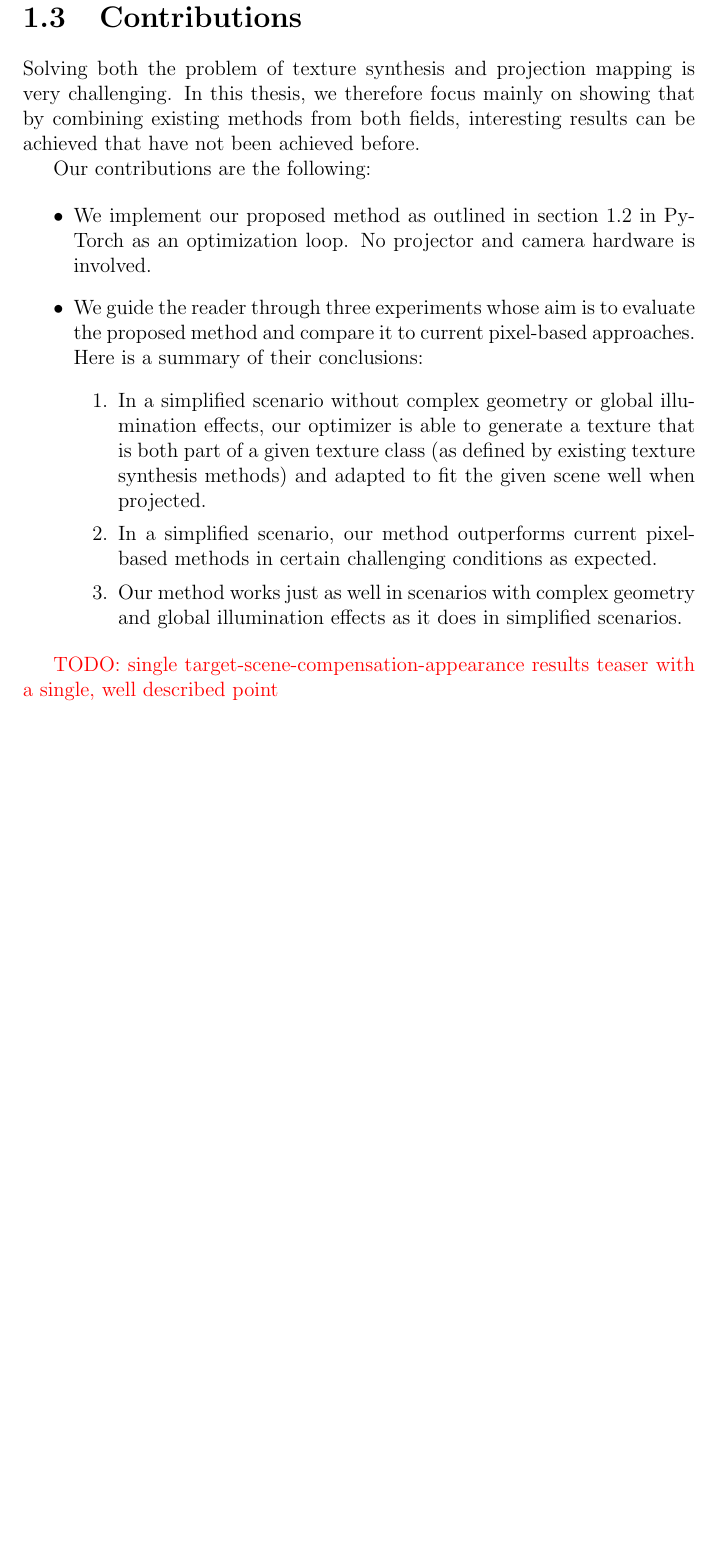
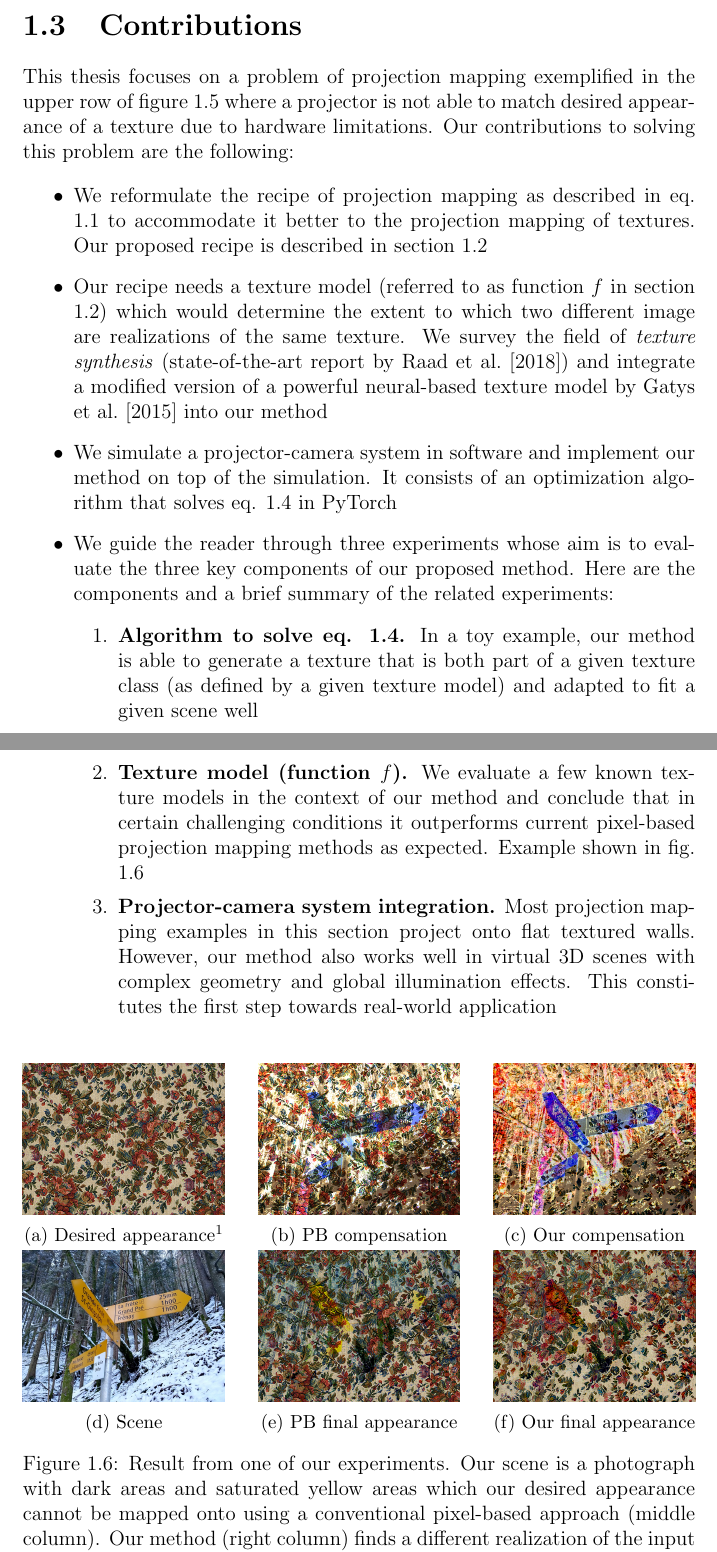
Before and after one commit to honzukka/Masters-Thesis, a LaTeX thesis (thesis.tex, which reads 1introduction.tex): part of page 13 of 58 before the commit and two parts of pages 12 and 13 of 59 after it, the two joined at a grey line, cut so that both start at the same text, the shorter picture padded with empty space. Compiled offline with pdfLaTeX.

Commit message:
Introduction: 2nd pass ready

```diff
--- a/1introduction.tex
+++ b/1introduction.tex
@@ -269,18 +247,64 @@ We now specify what the contributions of this thesis are.
 \section{Contributions}
 \label{section:intro-contributions}
 
-Solving both the problem of texture synthesis and projection mapping is very challenging. In this thesis, we therefore focus mainly on showing that by combining existing methods from both fields, interesting results can be achieved that have not been achieved before.
-
-Our contributions are the following:
+This thesis focuses on a problem of projection mapping exemplified in the upper row of figure \ref{fig:intro_pixels_vs_stats} where a projector is not able to match desired appearance of a texture due to hardware limitations. Our contributions to solving this problem are the following:
 
 \begin{itemize}
-    \item We implement our proposed method as outlined in section \ref{section:intro-key_idea} in PyTorch as an optimization loop. No projector and camera hardware is involved.
-    \item We guide the reader through three experiments whose aim is to evaluate the proposed method and compare it to current pixel-based approaches. Here is a summary of their conclusions:
+    \item We reformulate the recipe of projection mapping as described in eq. \ref{eq:projection_mapping-per_pixel} to accommodate it better to the projection mapping of textures. Our proposed recipe is described in section \ref{section:intro-key_idea}
+    \item Our recipe needs a texture model (referred to as function \(f\) in section \ref{section:intro-key_idea}) which would determine the extent to which two different image are realizations of the same texture. We survey the field of \textit{texture synthesis} (state-of-the-art report by \citet{Raad2018}) and integrate a modified version of a powerful neural-based texture model by \citet{Gatys2015} into our method
+    \item We simulate a projector-camera system in software and implement our method on top of the simulation. It consists of an optimization algorithm that solves eq. \ref{eq:projection_mapping-statistics} in PyTorch
+    \item We guide the reader through three experiments whose aim is to evaluate the three key components of our proposed method. Here are the components and a brief summary of the related experiments:
     \begin{enumerate}
-        \item In a simplified scenario without complex geometry or global illumination effects, our optimizer is able to generate a texture that is both part of a given texture class (as defined by existing texture synthesis methods) and adapted to fit the given scene well when projected.
-        \item In a simplified scenario, our method outperforms current pixel-based methods in certain challenging conditions as expected.
-        \item Our method works just as well in scenarios with complex geometry and global illumination effects as it does in simplified scenarios.
+        \item \textbf{Algorithm to solve eq. \ref{eq:projection_mapping-statistics}.} In a toy example, our method is able to generate a texture that is both part of a given texture class (as defined by a given texture model) and adapted to fit a given scene well
+        \item \textbf{Texture model (function \(f\)).} We evaluate a few known texture models in the context of our method and conclude that in certain challenging conditions it outperforms current pixel-based projection mapping methods as expected. Example shown in fig. \ref{fig:intro_result_teaser}
+        \item \textbf{Projector-camera system integration.} Most projection mapping examples in this section project onto flat textured walls. However, our method also works well in virtual 3D scenes with complex geometry and global illumination effects. This constitutes the first step towards real-world application
     \end{enumerate}
 \end{itemize}
 
-{\color{red} TODO: single target-scene-compensation-appearance results teaser with a single, well described point}
+\begin{figure}[ht]
+    \centering
+    \begin{subfigure}{\textwidth}
+        \centering
+        \begin{subfigure}{0.3\textwidth}
+            \centering
+            \includegraphics[width=\textwidth]{images/01-results_teaser-target.jpg}
+            \caption{Desired appearance\footnotemark}
+            \label{fig:intro_results_teaser_target}
+        \end{subfigure}
+        \hfill
+        \begin{subfigure}{0.3\textwidth}
+            \centering
+            \includegraphics[width=\textwidth]{images/01-results_teaser-pixels_opt.jpg}
+            \caption{PB compensation}
+            \label{fig:intro_results_teaser_pixels_opt}
+        \end{subfigure}
+        \hfill
+        \begin{subfigure}{0.3\textwidth}
+            \centering
+            \includegraphics[width=\textwidth]{images/01-results_teaser-stats_opt.jpg}
+            \caption{Our compensation}
+            \label{fig:intro_results_teaser_stats_opt}
+        \end{subfigure}
+
+        \begin{subfigure}{0.3\textwidth}
+            \centering
+            \includegraphics[width=\textwidth]{images/01-results_teaser-bg.jpg}
+            \caption{Scene}
+            \label{fig:intro_results_teaser_bg}
+        \end{subfigure}
+        \hfill
+        \begin{subfigure}{0.3\textwidth}
+            \centering
+            \includegraphics[width=\textwidth]{images/01-results_teaser-pixels_proj.jpg}
+            \caption{PB final appearance}
+            \label{fig:intro_results_teaser_pixels_proj}
+        \end{subfigure}
+        \hfill
+        \begin{subfigure}{0.3\textwidth}
+            \centering
+            \includegraphics[width=\textwidth]{images/01-results_teaser-stats_proj.jpg}
+            \caption{Our final appearance}
+            \label{fig:intro_results_teaser_stats_proj}
+        \end{subfigure}
+    \end{subfigure}
+    \caption{Result from one of our experiments. Our scene is a photograph with dark areas and saturated yellow areas which our desired appearance cannot be mapped onto using a conventional pixel-based approach (middle column). Our method (right column) finds a different realization of the input texture which aligns red and beige elements with the yellow sign and dark elements with the forested part of the background. This results in easier mapping (overall lower pixel brightness in fig. \ref{fig:intro_results_teaser_stats_opt} compared to fig. \ref{fig:intro_results_teaser_pixels_opt}) and more faithful reproduction of the desired appearance}
--- a/thesis.tex
+++ b/thesis.tex
@@ -213,6 +213,8 @@
 % Subfigures
 \usepackage{caption}
 \usepackage{subcaption}
+% Footnotes at the bottom of the page
+\usepackage[bottom]{footmisc}
 
 % The aalto-thesis package provides typesetting instructions for the
 % standard master's thesis parts (abstracts, front page, and so on)
```
Also changed, not shown: 2background.tex (+4 -0 lines), sources.bib (+9 -2 lines), images/01-results_teaser-bg.jpg (added), images/01-results_teaser-pixels_opt.jpg (added), images/01-results_teaser-pixels_proj.jpg (added), images/01-results_teaser-stats_opt.jpg (added), images/01-results_teaser-stats_proj.jpg (added), images/01-results_teaser-target.jpg (added), 1introduction.tex (56 more changed lines).
